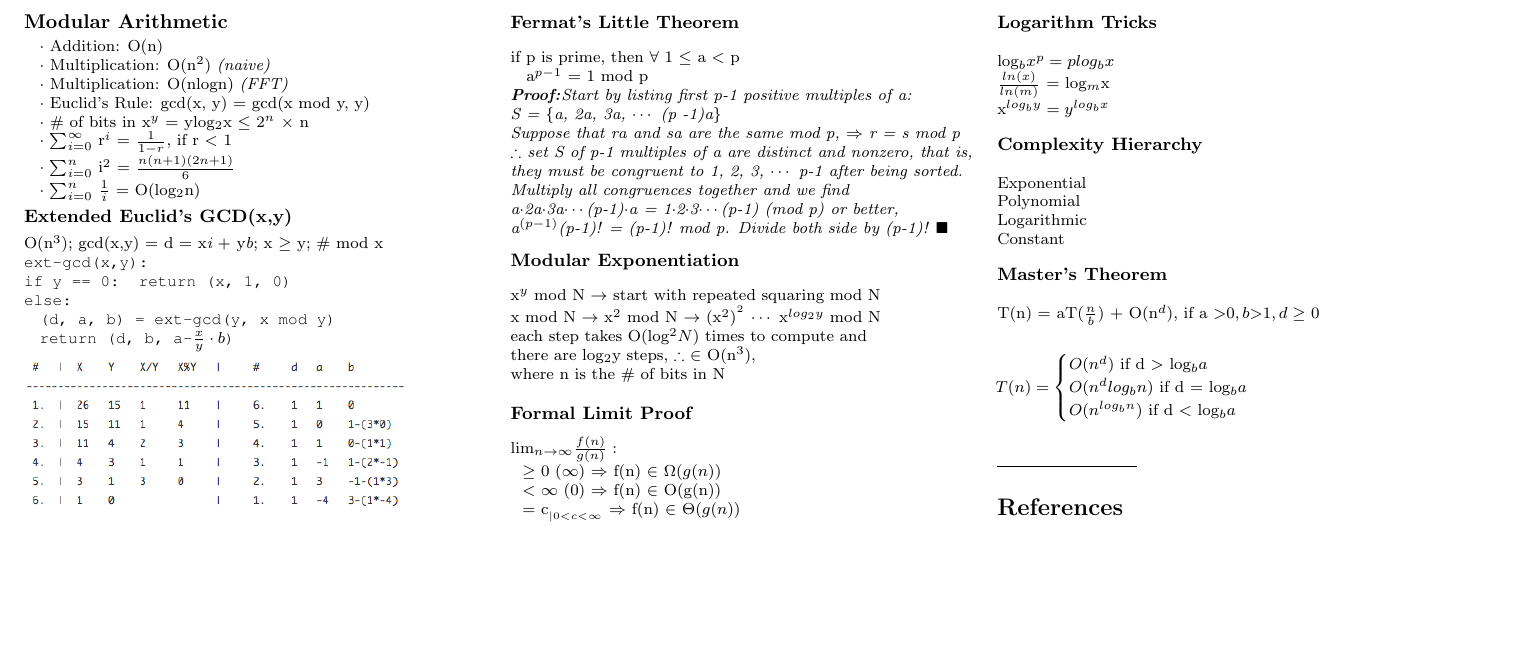
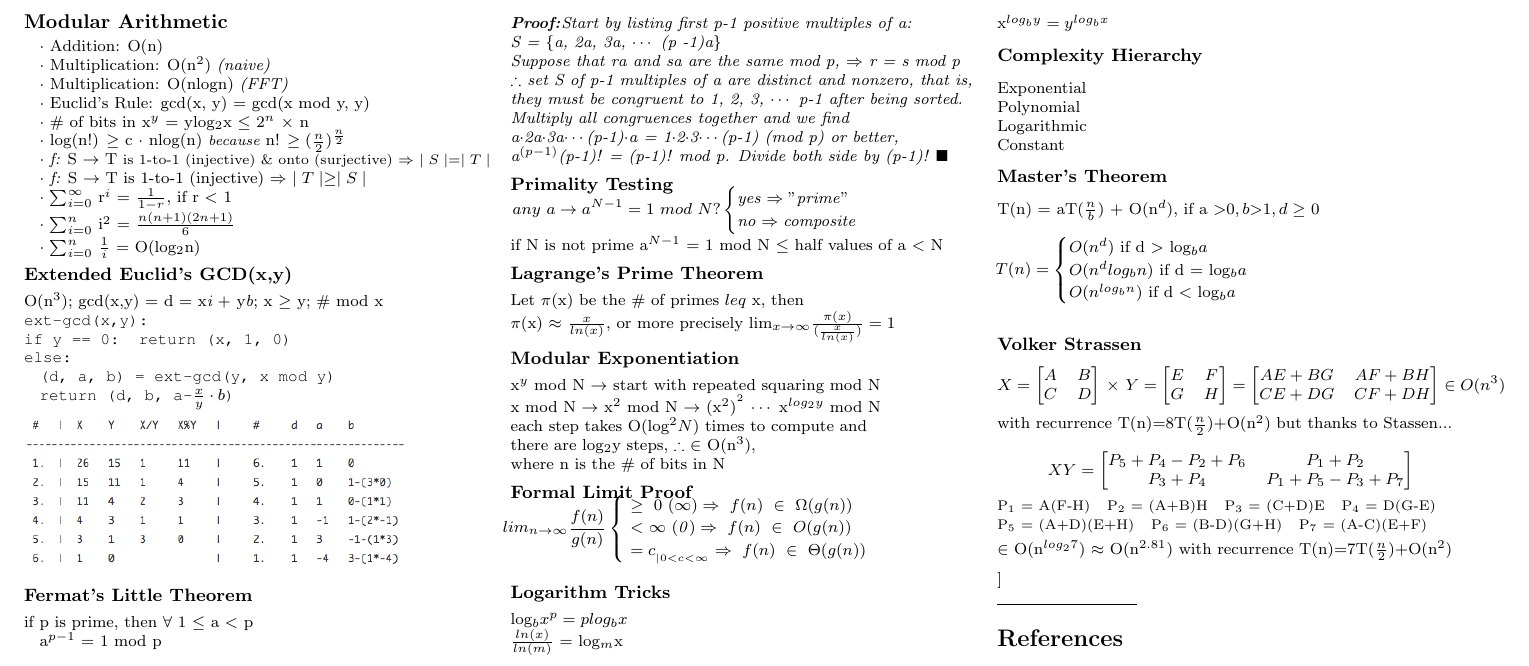
Before and after one commit to reah/EECS_CheatSheet, a LaTeX document (cs170.tex): part of the page, cut so that both start at the same text, the shorter picture padded with empty space. Compiled offline with pdfLaTeX.

Commit message:
volker strassen

```diff
--- a/cs170.tex
+++ b/cs170.tex
@@ -84,6 +84,9 @@
 \hspace{5pt} $\cdot$ Multiplication: O(nlogn) {\it (FFT)}\\
 \hspace{5pt} $\cdot$ Euclid's Rule: gcd(x, y) = gcd(x mod y, y)\\
 \hspace{5pt} $\cdot$ \# of bits in x$^{y}$ = ylog$_{2}$x $\leq$ 2$^{n}$ $\times$ n\\
+\hspace{5pt} $\cdot$ log(n!) $\geq$ c $\cdot$ nlog(n) {\scriptsize \it because} n! $\geq (\frac{n}{2})^{\frac{n}{2}}$\\
+\hspace{5pt} $\cdot$ {\it f:} S $\rightarrow$ T {\scriptsize is 1-to-1 (injective) \& onto (surjective) $\Rightarrow$ $\mid S \mid = \mid T \mid$}\\
+\hspace{5pt} $\cdot$ {\it f:} S $\rightarrow$ T is 1-to-1 (injective) $\Rightarrow$ $\mid T \mid \geq \mid S \mid$\\
 \hspace{5pt} $\cdot$ $\sum_{i=0}^{\infty}$ r$^{i}$ = $\frac{1}{1-r}$, if r $\textless$ 1\\
 \hspace{5pt} $\cdot$ $\sum_{i=0}^{n}$ i$^{2}$ = $\frac{n(n+1)(2n+1)}{6}$\\
 \hspace{5pt} $\cdot$ $\sum_{i=0}^{n}$ $\frac{1}{i}$ = O(log$_{2}$n)\\
@@ -104,16 +107,37 @@ Multiply all congruences together and we find
 a$\cdot$2a$\cdot$3a$\cdots$(p-1)$\cdot$a = 1$\cdot$2$\cdot$3$\cdots$(p-1) (mod p)
 or better, a$^{(p-1)}$(p-1)! = (p-1)! mod p. Divide both side by (p-1)! $\blacksquare$}\\
 
+\subsubsection{Primality Testing}
+\begin{flushleft}\vspace{-16pt}\[
+\hspace{-50pt}any \ a  \rightarrow a^{N-1} = 1 \ mod \ N {\it ?}
+\begin{cases}
+	{\it yes} \Rightarrow {\it "prime"}\\
+	{\it no} \Rightarrow {\it composite}
+\end{cases}
+\]
+\end{flushleft}
+\vspace{-10pt}if N is not prime a$^{N-1}$ = 1 mod N $\leq$ half values of a $\textless$ N
+
+\subsubsection{Lagrange's Prime Theorem}
+Let $\pi$(x) be the \# of primes $leq$ x, then\\
+$\pi$(x) $\approx$ $\frac{x}{ln(x)}$, or more precisely lim$_{x \rightarrow \infty} \frac{\pi(x)}{(\frac{x}{ln(x)})} = 1$\\
+
 \subsubsection{Modular Exponentiation}
 x$^{y}$ mod N $\rightarrow$ start with repeated squaring mod N\\
 x mod N $\rightarrow$ x$^{2}$ mod N $\rightarrow$ (x$^{2}$)$^{^{2}}$ $\cdots$ x$^{log_{2}y}$ mod N\\
 each step takes O(log$^{2}N)$ times to compute and \\there are log$_{2}$y steps, $\therefore$ $\in$ O(n$^{3}$),\\ where n is the \# of bits in N
 
 \subsubsection{Formal Limit Proof}
-lim$_{n \rightarrow \infty}\frac{f(n)}{g(n)} :$ \\
-\hspace{3pt} $\geq$ 0 {\it $(\infty)$} $\Rightarrow$ f(n) $\in$  $\Omega(g(n))$\\
-\hspace{3pt} $\textless$ $\infty$ {\it $(0)$} $\Rightarrow$ f(n) $\in$  O(g(n))\\
-\hspace{3pt} = c$_{_{\mid 0 \textless c \textless \infty}}$ $\Rightarrow$ f(n) $\in$  $\Theta(g(n))$\\
+\begin{flushleft}\vspace{-16pt}\[
+\hspace{-50pt}lim_{n \rightarrow \infty}\frac{f(n)}{g(n)}
+\begin{cases}
+\hspace{3pt} \geq \ 0 \ {\it (\infty)} \Rightarrow \ f(n) \ \in \ \Omega(g(n))\\
+\hspace{3pt} \textless \ \infty \ {\it (0)} \Rightarrow \ f(n) \ \in \ O(g(n))\\
+\hspace{3pt} = c_{_{\mid 0 \textless c \textless \infty}} \Rightarrow \ f(n) \ \in \ \Theta(g(n))\\
+\end{cases}
+\]
+\end{flushleft}
+
 \subsubsection{Logarithm Tricks}
 log$_{b}x^{p} = plog_{b}x$\\
 $\frac{ln(x)}{ln(m)}$ = log$_{m}$x\\
@@ -134,9 +158,37 @@ T(n) = aT($\frac{n}{b}$) + O(n$^{d}$), if a $\textgreater0, b\textgreater 1, d \
 \]
 \end{flushleft}
 
+\subsubsection{Volker Strassen}
+\[
+X =
+\begin{bmatrix}
+    A & B\\
+    C & D\\
+\end{bmatrix}
+\hspace{3pt} \times \hspace{3pt} Y =
+\begin{bmatrix}
+    E & F\\
+    G & H\\
+\end{bmatrix}
+=
+\begin{bmatrix}
+    AE+BG & AF+BH\\
+    CE+DG & CF+DH\\
+\end{bmatrix}
+\in O(n^{3})
+\]
+with recurrence T(n)=8T($\frac{n}{2}$)+O(n$^{2}$) but thanks to Stassen... \\
+\[XY =
+\begin{bmatrix}
+    P_{5}+P_{4}-P_{2}+P_{6} & P_{1}+P_{2}\\
+    P_{3}+P_{4} & P_{1}+P_{5}-P_{3}+P_{7}\\
+\end{bmatrix}
+\]
+{\scriptsize P$_{1}$ = A(F-H) \hspace{3pt} P$_{2}$ = (A+B)H \hspace{3pt} P$_{3}$ = (C+D)E \hspace{3pt} P$_{4}$ = D(G-E) \\
+P$_{5}$ = (A+D)(E+H) \hspace{3pt} P$_{6}$ = (B-D)(G+H) \hspace{3pt} P$_{7}$ = (A-C)(E+F)}\\\vspace{3pt}
+$\in$ O(n$^{log_{2}7}$) $\approx$ O(n$^{2.81}$) with recurrence T(n)=7T($\frac{n}{2}$)+O(n$^{2}$)\\
 
-
-
+\subsubsection
 
 % You can even have references
 \rule{0.3\linewidth}{0.25pt}
```
Also changed, not shown: cs170.pdf.
